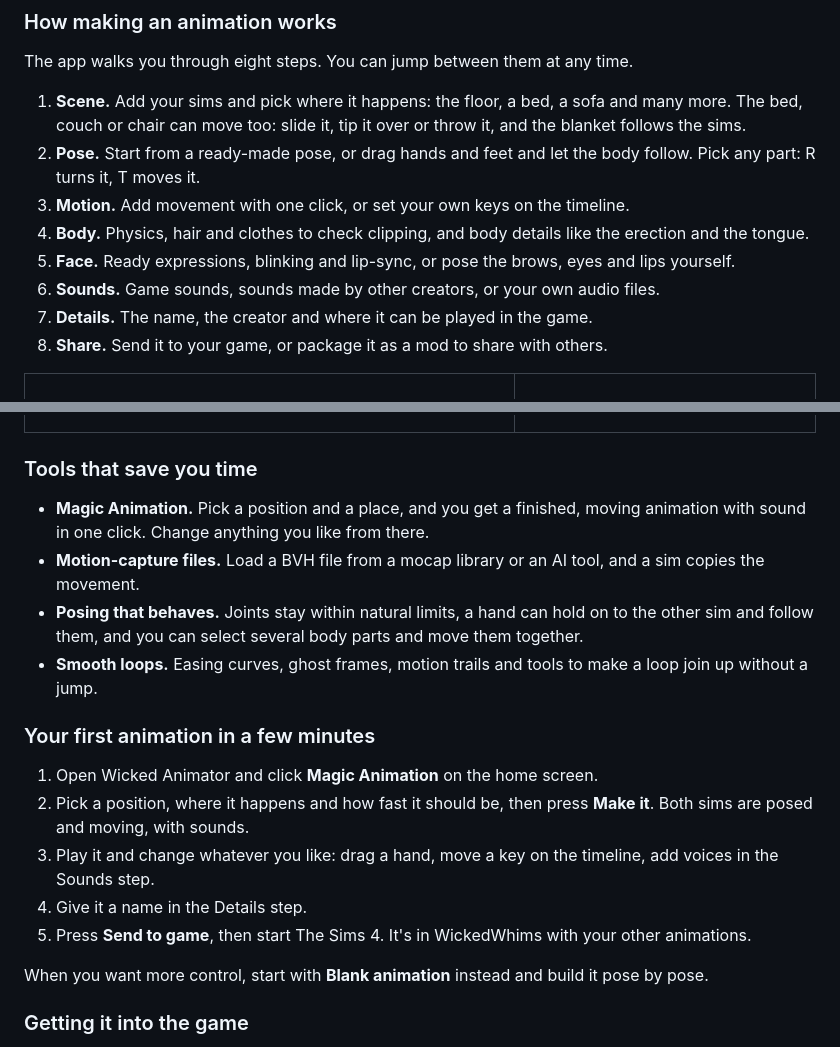
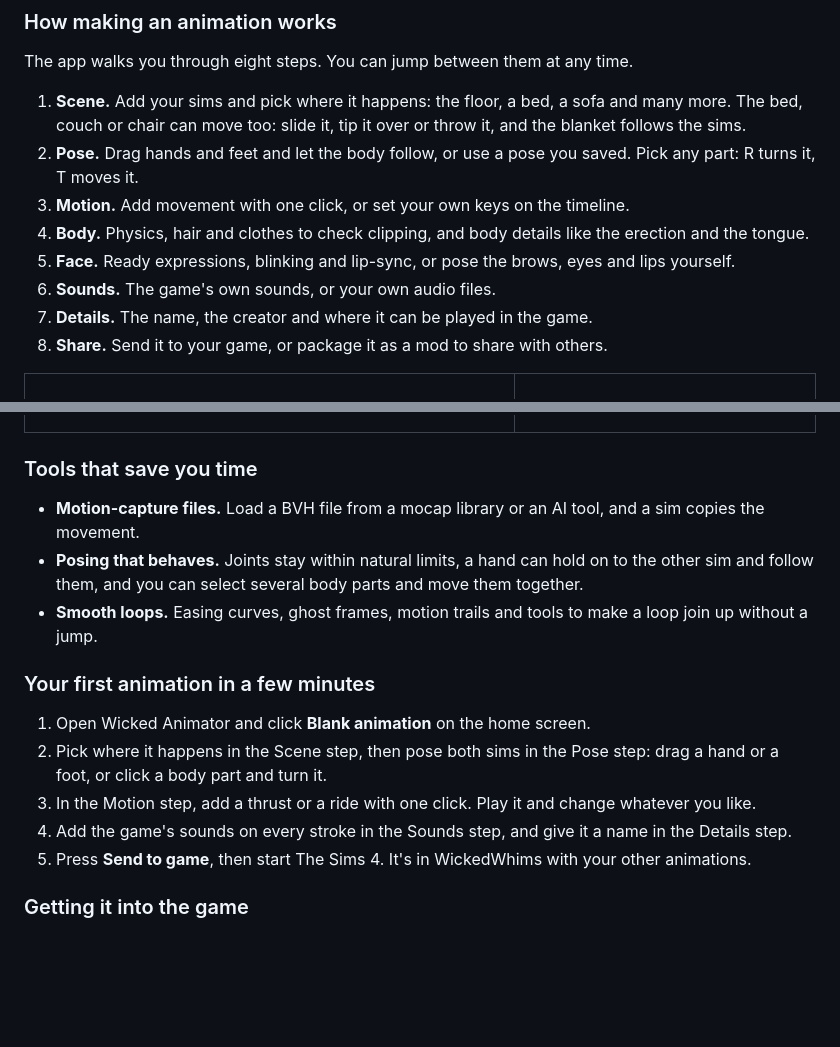
Before and after one commit to xNovulon/SimsHub, a Markdown page: README.md, 2 parts joined by grey strips. Drawn GitHub-style; blank space fills up the shorter version.

Commit message:
README: no Magic Animation or other creators' sounds; first animation from a blank one

```diff
--- a/README.md
+++ b/README.md
@@ -141,12 +141,12 @@ The app walks you through eight steps. You can jump between them at any time.
 
 1. **Scene.** Add your sims and pick where it happens: the floor, a bed, a sofa and many more. The bed, couch or chair
    can move too: slide it, tip it over or throw it, and the blanket follows the sims.
-2. **Pose.** Start from a ready-made pose, or drag hands and feet and let the body follow. Pick any part: R turns it,
-   T moves it.
+2. **Pose.** Drag hands and feet and let the body follow, or use a pose you saved. Pick any part: R turns it, T moves
+   it.
 3. **Motion.** Add movement with one click, or set your own keys on the timeline.
 4. **Body.** Physics, hair and clothes to check clipping, and body details like the erection and the tongue.
 5. **Face.** Ready expressions, blinking and lip-sync, or pose the brows, eyes and lips yourself.
-6. **Sounds.** Game sounds, sounds made by other creators, or your own audio files.
+6. **Sounds.** The game's own sounds, or your own audio files.
 7. **Details.** The name, the creator and where it can be played in the game.
 8. **Share.** Send it to your game, or package it as a mod to share with others.
 
@@ -176,8 +176,6 @@ See each piece a sim is wearing, and take pieces off one at a time or all at onc
 
 ### Tools that save you time
 
-- **Magic Animation.** Pick a position and a place, and you get a finished, moving animation with sound in one click.
-  Change anything you like from there.
 - **Motion-capture files.** Load a BVH file from a mocap library or an AI tool, and a sim copies the movement.
 - **Posing that behaves.** Joints stay within natural limits, a hand can hold on to the other sim and follow them, and
   you can select several body parts and move them together.
@@ -185,14 +183,12 @@ See each piece a sim is wearing, and take pieces off one at a time or all at onc
 
 ### Your first animation in a few minutes
 
-1. Open Wicked Animator and click **Magic Animation** on the home screen.
-2. Pick a position, where it happens and how fast it should be, then press **Make it**. Both sims are posed and
-   moving, with sounds.
-3. Play it and change whatever you like: drag a hand, move a key on the timeline, add voices in the Sounds step.
-4. Give it a name in the Details step.
+1. Open Wicked Animator and click **Blank animation** on the home screen.
+2. Pick where it happens in the Scene step, then pose both sims in the Pose step: drag a hand or a foot, or click a
+   body part and turn it.
+3. In the Motion step, add a thrust or a ride with one click. Play it and change whatever you like.
+4. Add the game's sounds on every stroke in the Sounds step, and give it a name in the Details step.
 5. Press **Send to game**, then start The Sims 4. It's in WickedWhims with your other animations.
-
-When you want more control, start with **Blank animation** instead and build it pose by pose.
 
 ### Getting it into the game
 
```
Also changed, not shown: .github/HANDOFF.md (+2 -2 lines).
